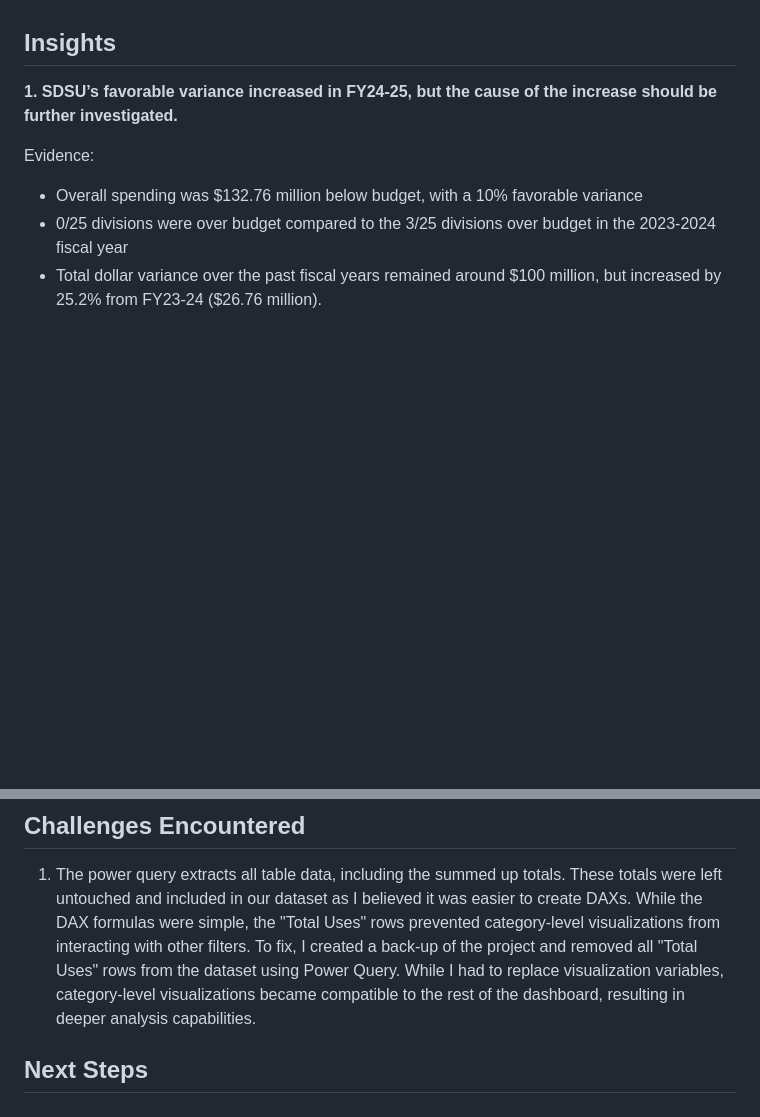
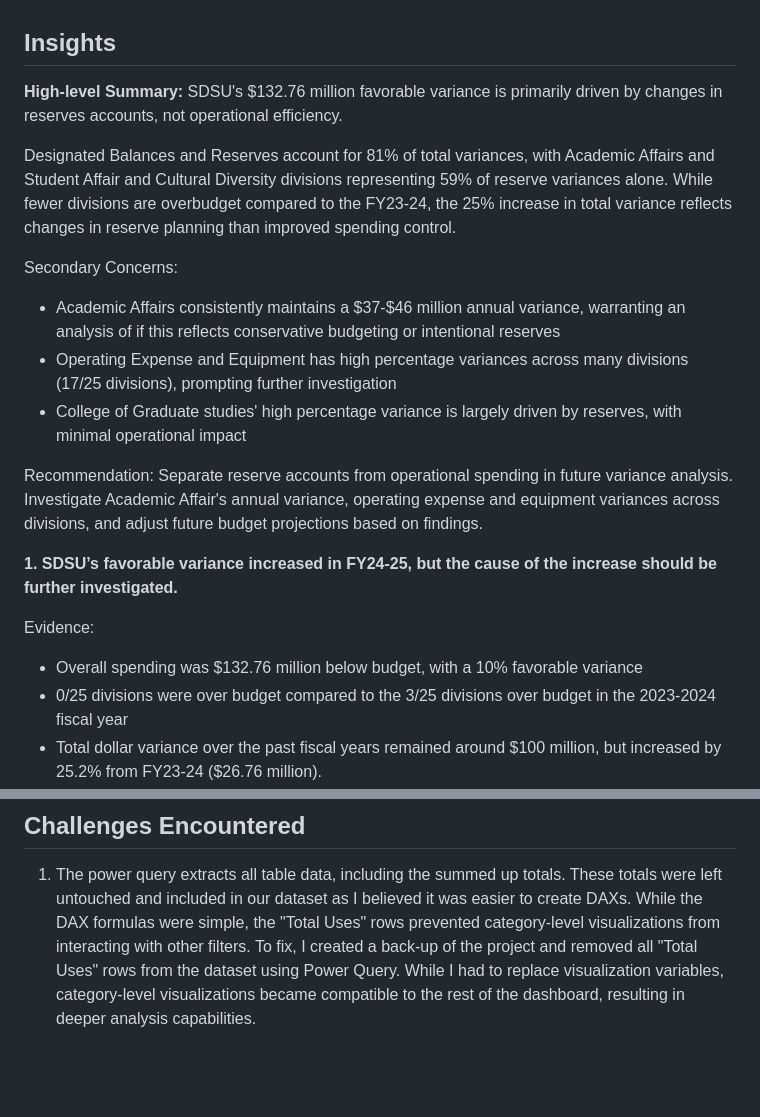
Before and after one commit to JaydenPagsolingan/PortfolioProjects, a Markdown page: UOF Budget Performance Dashboard/README.md, 2 parts joined by grey strips. Rendered like a GitHub page; blank space fills up the shorter version.

```diff
--- a/UOF Budget Performance Dashboard/README.md
+++ b/UOF Budget Performance Dashboard/README.md
@@ -45,6 +45,20 @@ Dashboard Features:
 - Fiscal Year, Division, and Category filter - allowing enhancing analysis across all visualizations
 
 ## Insights
+
+**High-level Summary:**
+SDSU's $132.76 million favorable variance is primarily driven by changes in reserves accounts, not operational efficiency.
+
+Designated Balances and Reserves account for 81% of total variances, with Academic Affairs and Student Affair and Cultural Diversity divisions representing 59% of reserve variances alone.
+While fewer divisions are overbudget compared to the FY23-24, the 25% increase in total variance reflects changes in reserve planning than improved spending control.
+
+Secondary Concerns:
+- Academic Affairs consistently maintains a $37-$46 million annual variance, warranting an analysis of if this reflects conservative budgeting or intentional reserves
+- Operating Expense and Equipment has high percentage variances across many divisions (17/25 divisions), prompting further investigation
+- College of Graduate studies' high percentage variance is largely driven by reserves, with minimal operational impact
+
+Recommendation: Separate reserve accounts from operational spending in future variance analysis. Investigate Academic Affair's annual variance, operating expense and equipment variances across divisions, and adjust future budget projections based on findings.
+
 **1. SDSU’s favorable variance increased in FY24-25, but the cause of the increase should be further investigated.**
 
 Evidence:
@@ -114,6 +128,3 @@ Interpretation: The College of Graduate Studies high percentage variance is larg
 
 ## Challenges Encountered
 1. The power query extracts all table data, including the summed up totals. These totals were left untouched and included in our dataset as I believed it was easier to create DAXs. While the DAX formulas were simple, the "Total Uses" rows prevented category-level visualizations from interacting with other filters. To fix, I created a back-up of the project and removed all "Total Uses" rows from the dataset using Power Query. While I had to replace visualization variables, category-level visualizations became compatible to the rest of the dashboard, resulting in deeper analysis capabilities.
-
-
-## Next Steps
```
